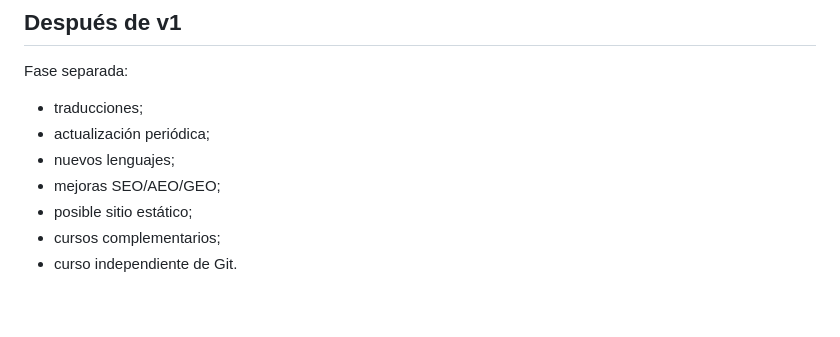
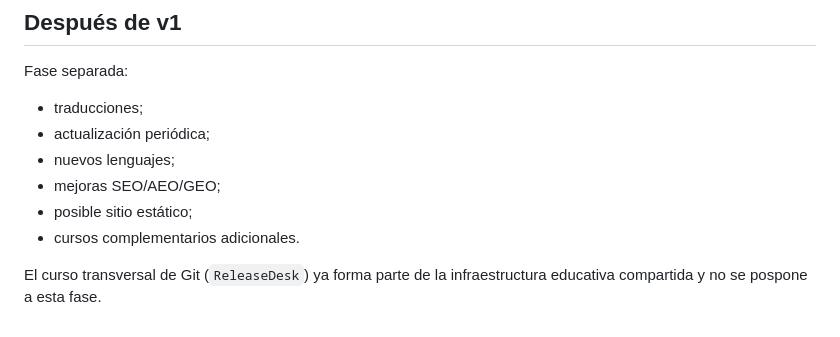
Before and after one commit to ChicoDotNet/Genkidama, a Markdown page: learn/_meta/roadmap.md, the part around the change. GitHub-like rendering.

Commit message:
Correct Git roadmap status

```diff
--- a/learn/_meta/roadmap.md
+++ b/learn/_meta/roadmap.md
@@ -150,5 +150,6 @@ Fase separada:
 - nuevos lenguajes;
 - mejoras SEO/AEO/GEO;
 - posible sitio estático;
-- cursos complementarios;
-- curso independiente de Git.
+- cursos complementarios adicionales.
+
+El curso transversal de Git (`ReleaseDesk`) ya forma parte de la infraestructura educativa compartida y no se pospone a esta fase.
```
